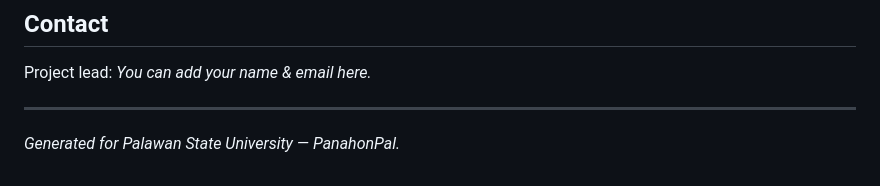
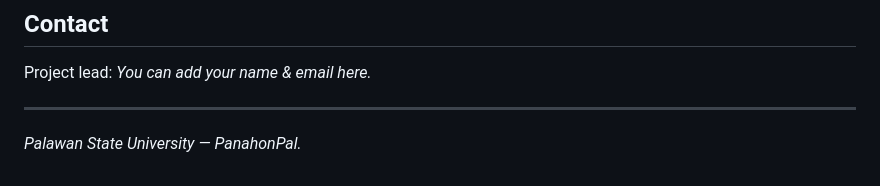
Before and after one commit to JophilGulane/PanahonPal, a Markdown page: README.md, the part around the change. GitHub-like rendering.

Commit message:
Update project attribution in README

```diff
--- a/README.md
+++ b/README.md
@@ -84,4 +84,4 @@ Project lead: *You can add your name & email here.*
 
 ---
 
-*Generated for Palawan State University — PanahonPal.*
+*Palawan State University — PanahonPal.*
```
